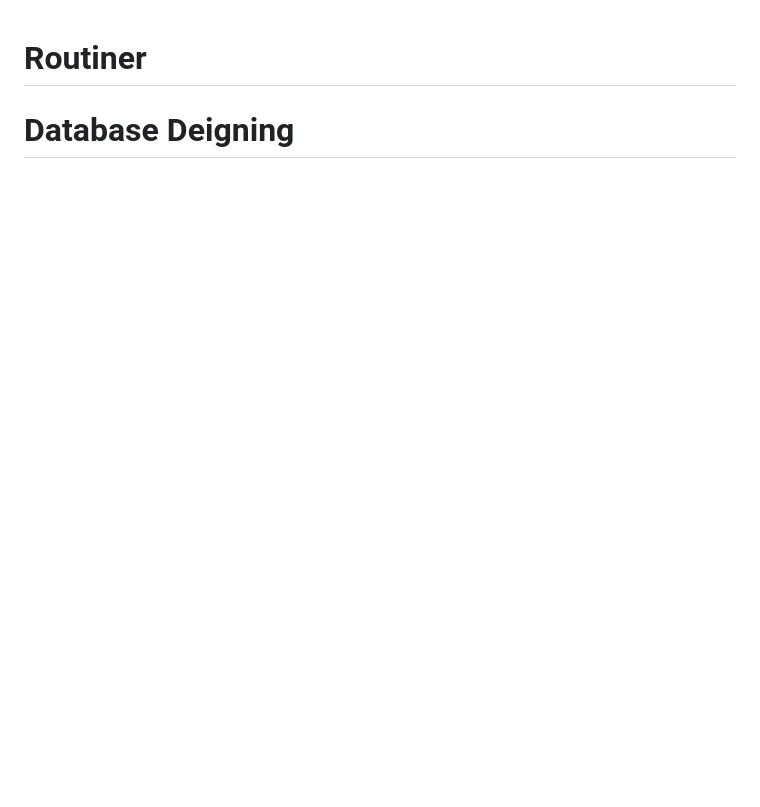
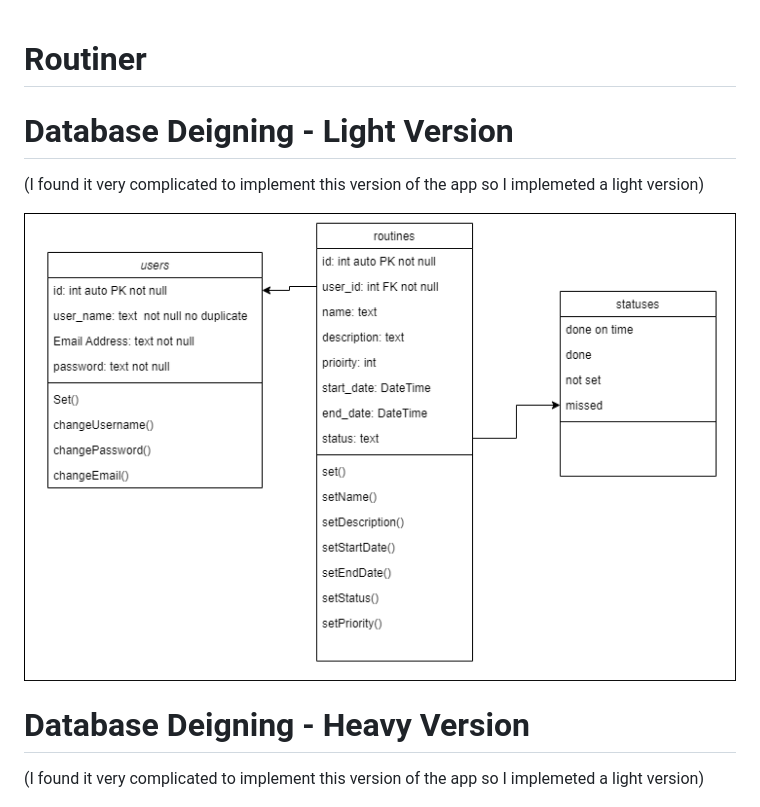
Before and after one commit to ahmedelbrmbaly/routiner, a Markdown page: README.md, the part around one of its changes. Rendered like a GitHub page; pictures changed too: Database schema - Copy.drawio.png (added); blank space fills up the shorter version.

```diff
--- a/README.md
+++ b/README.md
@@ -1,6 +1,14 @@
 # Routiner
 
-# Database Deigning
+# Database Deigning - Light Version
+
+(I found it very complicated to implement this version of the app so I implemeted a light version)
+
+<img src="Database schema - Copy.drawio.png">
+
+# Database Deigning - Heavy Version
+
+(I found it very complicated to implement this version of the app so I implemeted a light version)
 
 <img src="Database schema.drawio.png">
 
```
Also changed, not shown: other parts of README.md (+56 -1 lines), 11 other files.
